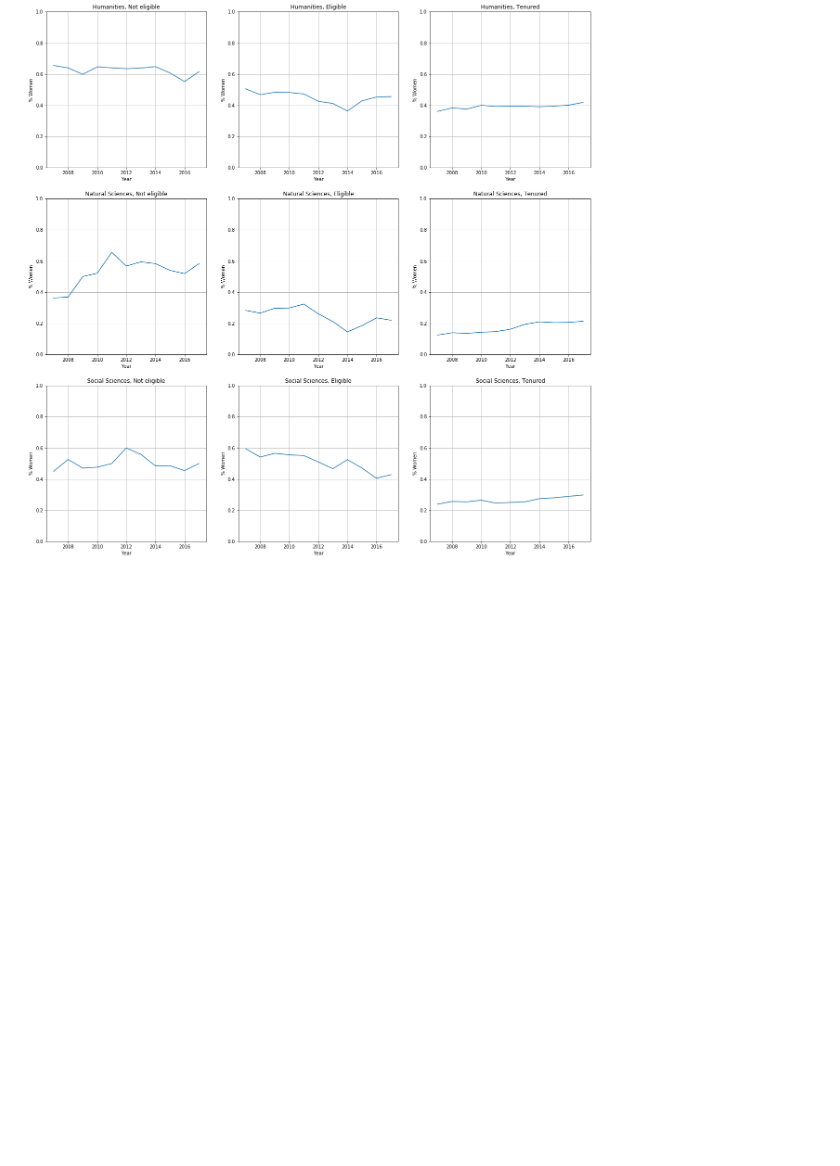
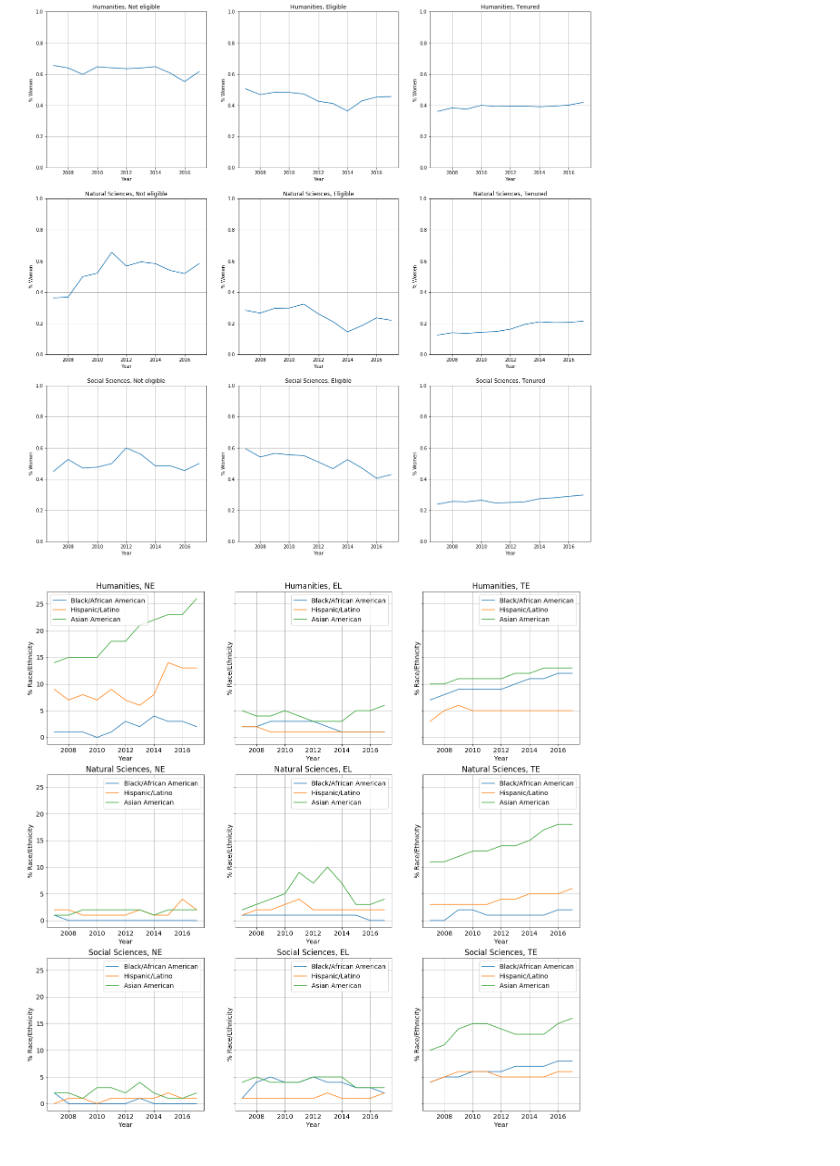
Before and after one commit to jsonkao/youdrawit-tenure, a Markdown page: README.md, the part around the change. Rendered like a GitHub page; pictures changed too: img/race-ethnicity.png (added); blank space fills up the shorter version.

Commit message:
reth graph

```diff
--- a/README.md
+++ b/README.md
@@ -7,3 +7,5 @@ An analysis of faculty diversity at Columbia University from 2007 to 2017.
 Data was taken from the Office of the Provost ([source](https://provost.columbia.edu/content/faculty-diversity)). Raw data was unavailable to download, so I took screenshots of data tables, converted them to Excel files with an [online OCR](https://www.onlineocr.net/), and combined those with Python and pandas.
 
 ![steps](./img/steps.png)
+
+![race-ethnicity](./img/race-ethnicity.png)
```
